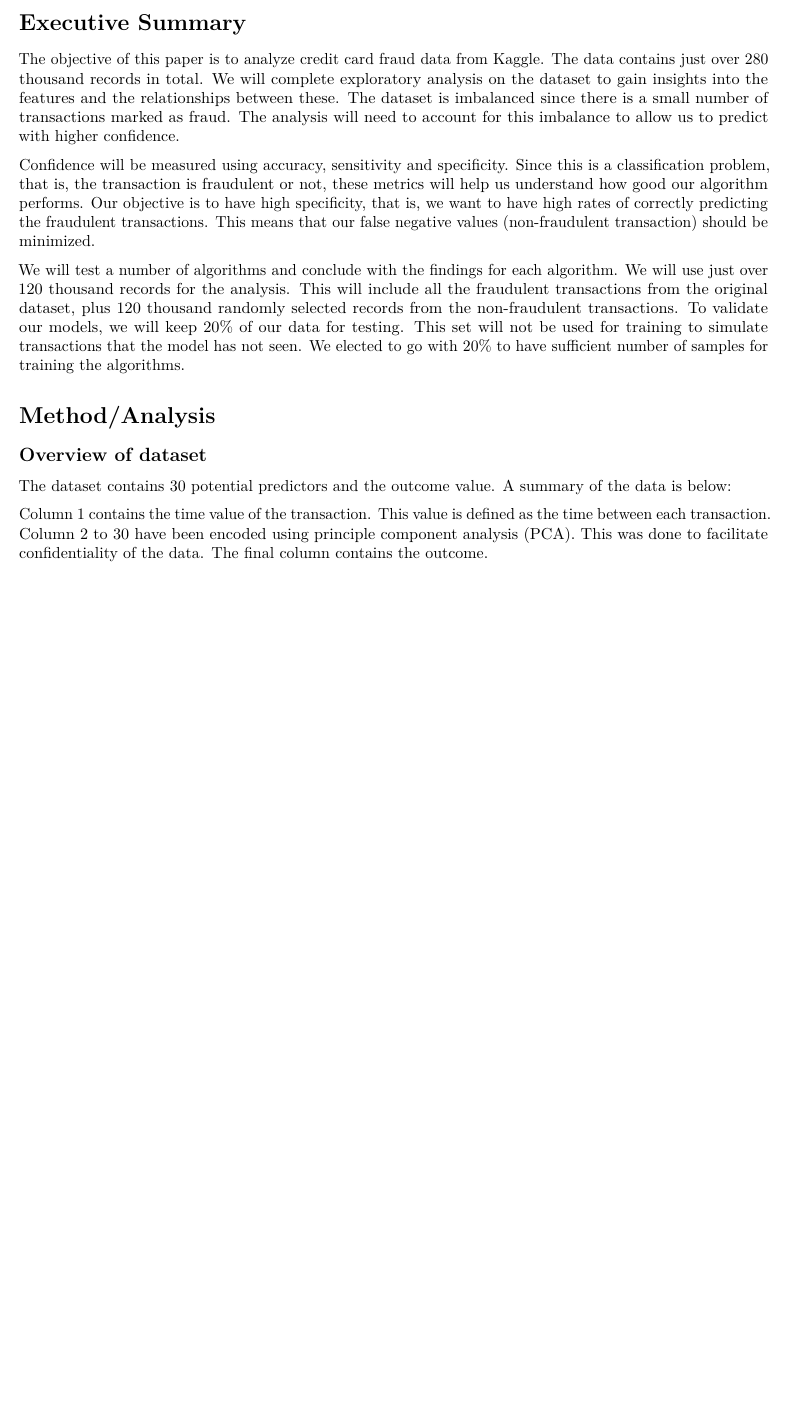
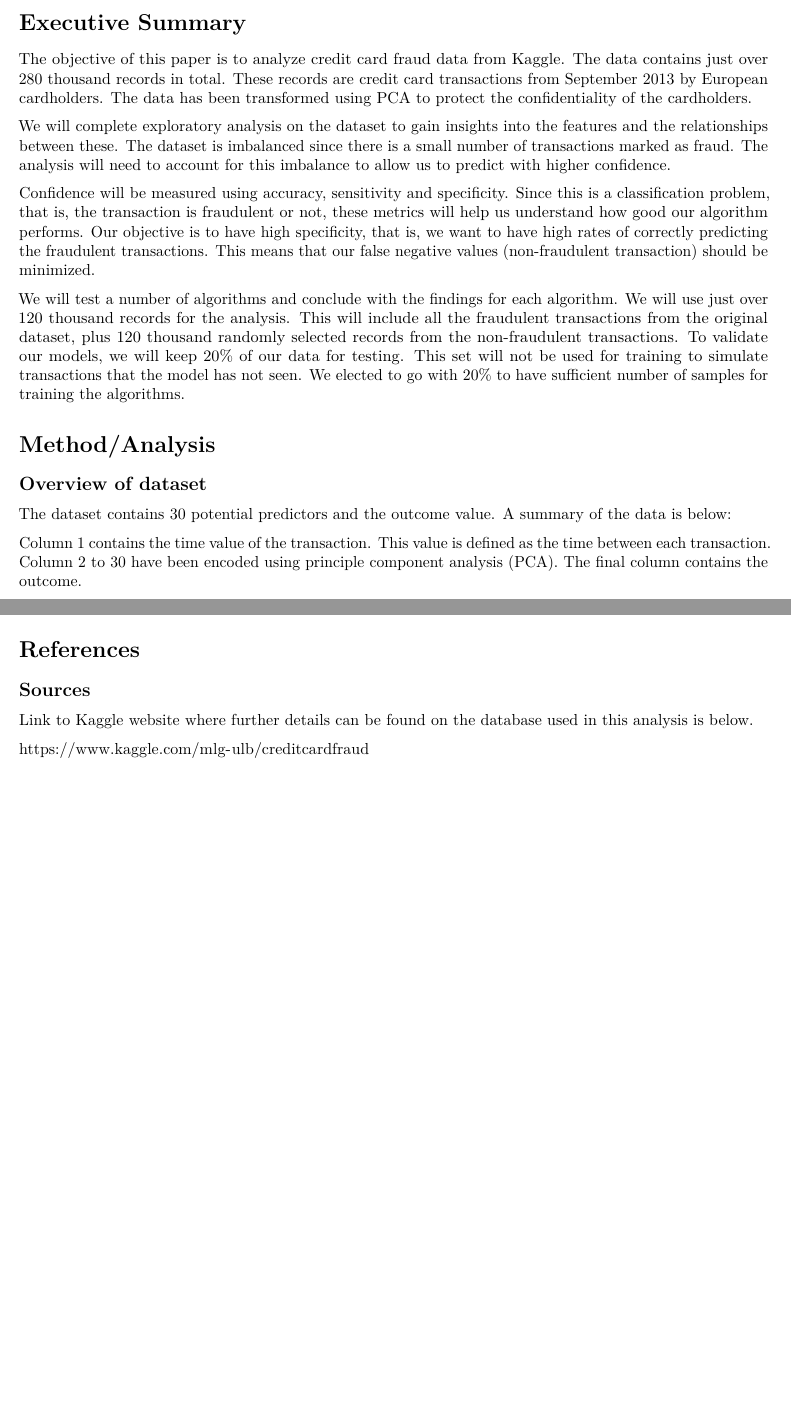
Before and after one commit to dmaharaj4444/ds-final-capstone, an R Markdown document (Credit-Card-Fraud-Report.Rmd): part of page 1 of 5 before the commit and two parts of pages 1 and 6 of 6 after it, the two joined at a grey line, cut so that both start at the same text, the shorter picture padded with empty space. Rendered offline with R 4.5, knitr and Pandoc, then LaTeX, with nearby package versions; some code elsewhere in the file could not run offline.

Commit message:
report updated

````diff
--- a/Credit-Card-Fraud-Report.Rmd
+++ b/Credit-Card-Fraud-Report.Rmd
@@ -52,7 +52,9 @@ credit_card_data_factored <- credit_card_data %>% mutate(Class=factor(Class))
 
 # Executive Summary
 
-The objective of this paper is to analyze credit card fraud data from Kaggle. The data contains just over 280 thousand records in total. We will complete exploratory analysis on the dataset to gain insights into the features and the relationships between these. The dataset is imbalanced since there is a small number of transactions marked as fraud. The analysis will need to account for this imbalance to allow us to predict with higher confidence.
+The objective of this paper is to analyze credit card fraud data from Kaggle. The data contains just over 280 thousand records in total. These records are credit card transactions from September 2013 by European cardholders. The data has been transformed using PCA to protect the confidentiality of the cardholders.
+
+We will complete exploratory analysis on the dataset to gain insights into the features and the relationships between these. The dataset is imbalanced since there is a small number of transactions marked as fraud. The analysis will need to account for this imbalance to allow us to predict with higher confidence.
 
 Confidence will be measured using accuracy, sensitivity and specificity. Since this is a classification problem, that is, the transaction is fraudulent or not, these metrics will help us understand how good our algorithm performs. Our objective is to have high specificity, that is, we want to have high rates of correctly predicting the fraudulent transactions. This means that our false negative values (non-fraudulent transaction) should be minimized.
 
@@ -66,7 +68,7 @@ We will test a number of algorithms and conclude with the findings for each algo
 The dataset contains 30 potential predictors and the outcome value. A summary of the data is below:
 
 Column 1 contains the time value of the transaction. This value is defined as the time between each transaction.
-Column 2 to 30 have been encoded using principle component analysis (PCA). This was done to facilitate confidentiality of the data. The final column contains the outcome.
+Column 2 to 30 have been encoded using principle component analysis (PCA). The final column contains the outcome.
 
 ```{r, echo=FALSE, include=TRUE}
 kable(head(credit_card_data_factored[, 1:10]))
@@ -434,3 +436,13 @@ The scatter plot below visualizes sensitivity and specificity for the models.
 # plot of Specificity and Sensitivity
 model_results %>% ggplot(aes(Specificity, Sensitivity, color=Method)) + geom_point(size=5)
 ```
+
+
+
+# References
+
+
+## Sources
+Link to Kaggle website where further details can be found on the database used in this analysis is below.
+
+https://www.kaggle.com/mlg-ulb/creditcardfraud
````
